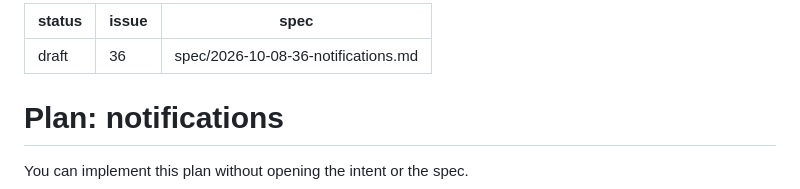
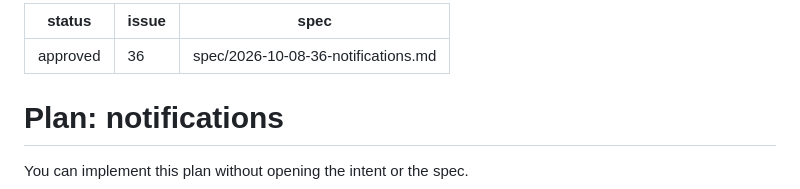
Before and after one commit to olafkfreund/siphon, a Markdown page: plan/2026-10-08-36-notifications.md, the part around the change. GitHub-like rendering.

Commit message:
docs(plan): approve 2026-10-08-36-notifications (#36)
Co-Authored-By: Claude Opus 5.5 <noreply@anthropic.com>
Claude-Session: https://claude.ai/code/session_012Z54Ew36BLXPUTpLnsNSeW

```diff
--- a/plan/2026-10-08-36-notifications.md
+++ b/plan/2026-10-08-36-notifications.md
@@ -1,5 +1,5 @@
 ---
-status: draft
+status: approved
 issue: 36
 spec: spec/2026-10-08-36-notifications.md
 ---
```
